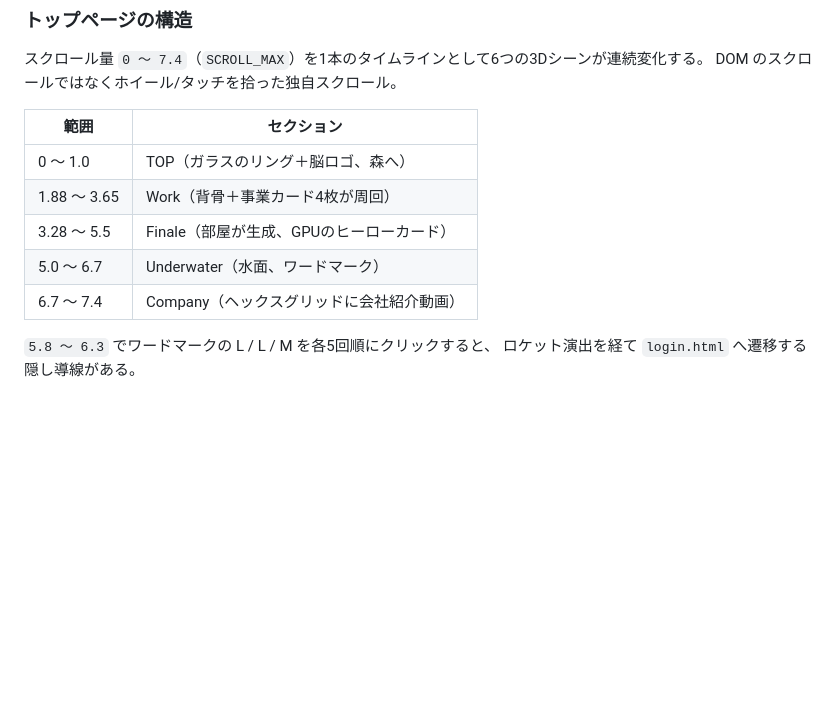
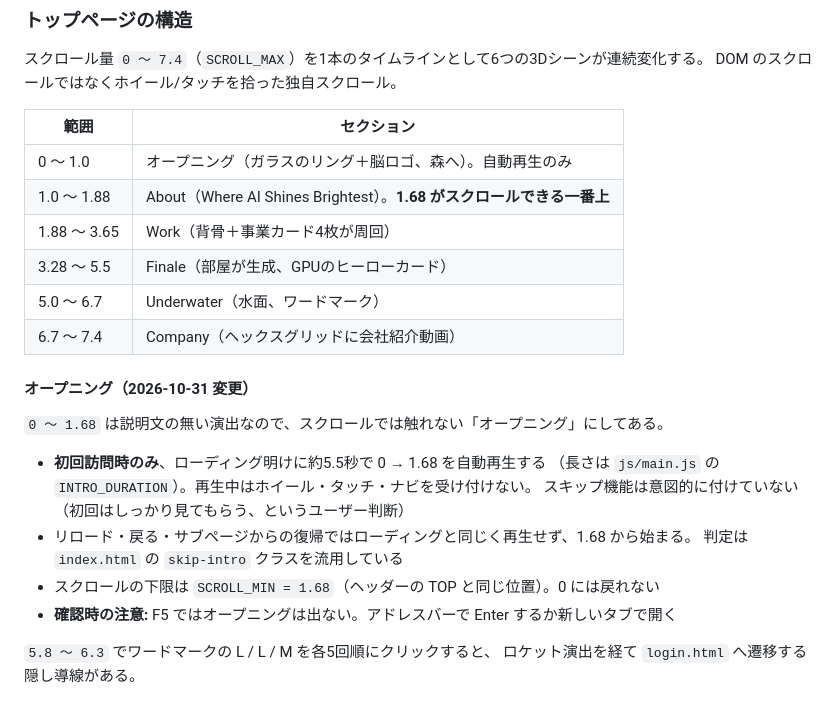
Before and after one commit to Lumina-Logic-Minds/lumina-hp-new, a Markdown page: CLAUDE.md, the part around the change. Drawn GitHub-style; blank space fills up the shorter version.

Commit message:
CLAUDE.md: トップのオープニング自動再生について追記
Co-Authored-By: Claude Opus 5.5 <noreply@anthropic.com>

```diff
--- a/CLAUDE.md
+++ b/CLAUDE.md
@@ -131,11 +131,24 @@ DOM のスクロールではなくホイール/タッチを拾った独自スク
 
 | 範囲 | セクション |
 |---|---|
-| 0 〜 1.0 | TOP（ガラスのリング＋脳ロゴ、森へ） |
+| 0 〜 1.0 | オープニング（ガラスのリング＋脳ロゴ、森へ）。自動再生のみ |
+| 1.0 〜 1.88 | About（Where AI Shines Brightest）。**1.68 がスクロールできる一番上** |
 | 1.88 〜 3.65 | Work（背骨＋事業カード4枚が周回） |
 | 3.28 〜 5.5 | Finale（部屋が生成、GPUのヒーローカード） |
 | 5.0 〜 6.7 | Underwater（水面、ワードマーク） |
 | 6.7 〜 7.4 | Company（ヘックスグリッドに会社紹介動画） |
+
+#### オープニング（2026-10-31 変更）
+
+`0 〜 1.68` は説明文の無い演出なので、スクロールでは触れない「オープニング」にしてある。
+
+- **初回訪問時のみ**、ローディング明けに約5.5秒で 0 → 1.68 を自動再生する
+  （長さは `js/main.js` の `INTRO_DURATION`）。再生中はホイール・タッチ・ナビを受け付けない。
+  スキップ機能は意図的に付けていない（初回はしっかり見てもらう、というユーザー判断）
+- リロード・戻る・サブページからの復帰ではローディングと同じく再生せず、1.68 から始まる。
+  判定は `index.html` の `skip-intro` クラスを流用している
+- スクロールの下限は `SCROLL_MIN = 1.68`（ヘッダーの TOP と同じ位置）。0 には戻れない
+- **確認時の注意:** F5 ではオープニングは出ない。アドレスバーで Enter するか新しいタブで開く
 
 `5.8 〜 6.3` でワードマークの L / L / M を各5回順にクリックすると、
 ロケット演出を経て `login.html` へ遷移する隠し導線がある。
```
